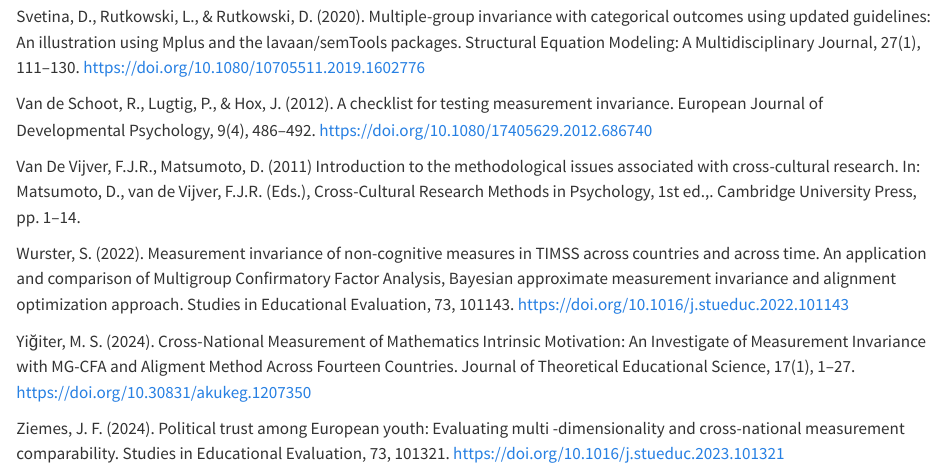
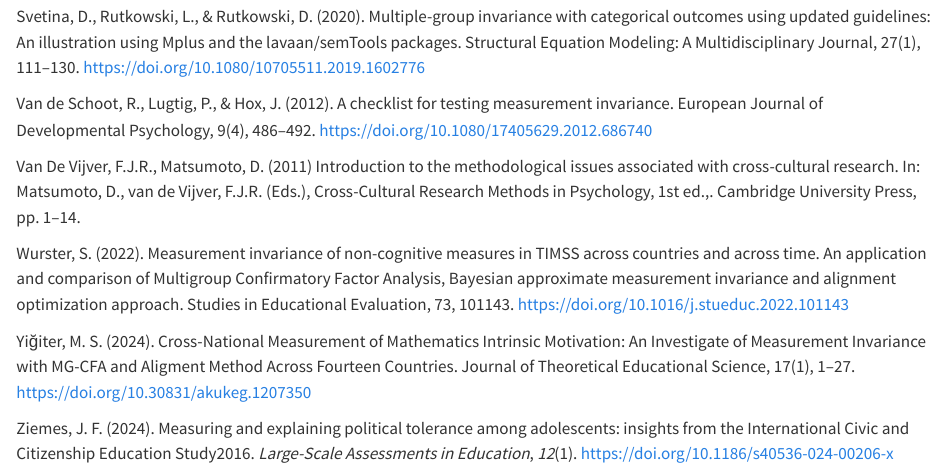
Before and after one commit to dacarras/rd3c3_guide, a Quarto document (section_2_partial.qmd): the page in a window 1100 px wide, from 2480 px down. Rendered offline with R 4.5, knitr and Pandoc in place of Quarto, with nearby package versions.

Commit message:
update Ziemes reference

```diff
--- a/section_2_partial.qmd
+++ b/section_2_partial.qmd
@@ -52,4 +52,4 @@ Wurster, S. (2022). Measurement invariance of non-cognitive measures in TIMSS ac
 
 Yiğiter, M. S. (2024). Cross-National Measurement of Mathematics Intrinsic Motivation: An Investigate of Measurement Invariance with MG-CFA and Aligment Method Across Fourteen Countries. Journal of Theoretical Educational Science, 17(1), 1–27. https://doi.org/10.30831/akukeg.1207350
 
-Ziemes, J. F. (2024). Political trust among European youth: Evaluating multi -dimensionality and cross-national measurement comparability. Studies in Educational Evaluation, 73, 101321. https://doi.org/10.1016/j.stueduc.2023.101321
+Ziemes, J. F. (2024). Measuring and explaining political tolerance among adolescents: insights from the International Civic and Citizenship Education Study2016. *Large-Scale Assessments in Education*, *12*(1). https://doi.org/10.1186/s40536-024-00206-x
```
Also changed, not shown: docs/search.json, 7 other files.
